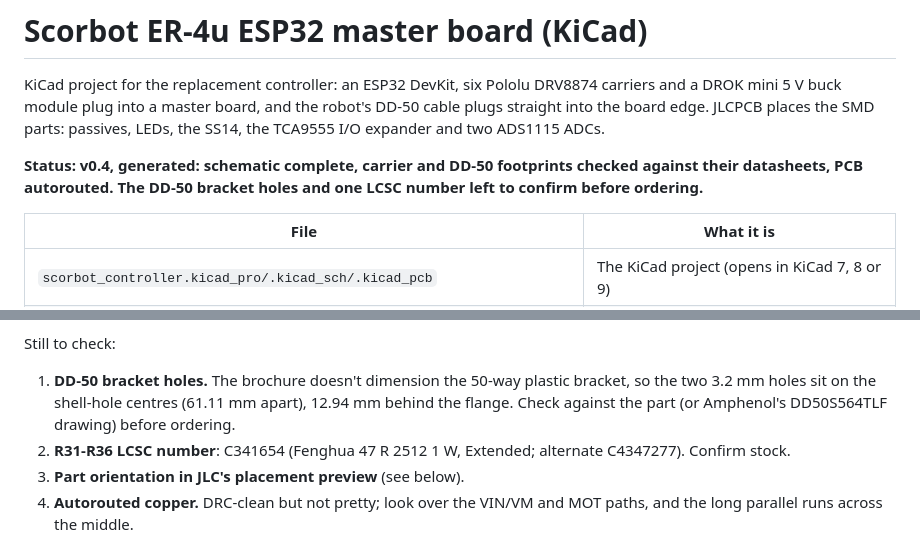
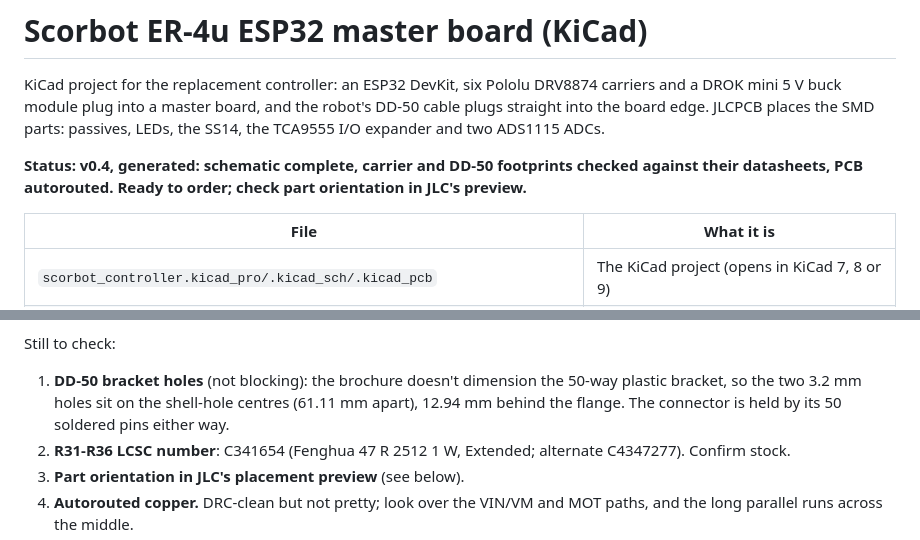
Before and after one commit to ColumbiaGadgetWorks/scorbot, a Markdown page: hardware/scorbot-controller/README.md, 2 parts joined by grey strips. Rendered like a GitHub page.

Commit message:
README: DD-50 bracket holes not blocking; board ready to order

```diff
--- a/hardware/scorbot-controller/README.md
+++ b/hardware/scorbot-controller/README.md
@@ -6,7 +6,7 @@ and the robot's DD-50 cable plugs straight into the board edge. JLCPCB
 places the SMD parts: passives, LEDs, the SS14, the TCA9555 I/O expander and
 two ADS1115 ADCs.
 
-**Status: v0.4, generated: schematic complete, carrier and DD-50 footprints checked against their datasheets, PCB autorouted. The DD-50 bracket holes and one LCSC number left to confirm before ordering.**
+**Status: v0.4, generated: schematic complete, carrier and DD-50 footprints checked against their datasheets, PCB autorouted. Ready to order; check part orientation in JLC's preview.**
 
 | File | What it is |
 | --- | --- |
@@ -66,10 +66,10 @@ Done:
 
 Still to check:
 
-1. **DD-50 bracket holes.** The brochure doesn't dimension the 50-way
-   plastic bracket, so the two 3.2 mm holes sit on the shell-hole centres
-   (61.11 mm apart), 12.94 mm behind the flange. Check against the part
-   (or Amphenol's DD50S564TLF drawing) before ordering.
+1. **DD-50 bracket holes** (not blocking): the brochure doesn't dimension
+   the 50-way plastic bracket, so the two 3.2 mm holes sit on the shell-hole
+   centres (61.11 mm apart), 12.94 mm behind the flange. The connector is
+   held by its 50 soldered pins either way.
 2. **R31-R36 LCSC number**: C341654 (Fenghua 47 R 2512 1 W, Extended;
    alternate C4347277). Confirm stock.
 3. **Part orientation in JLC's placement preview** (see below).
```
